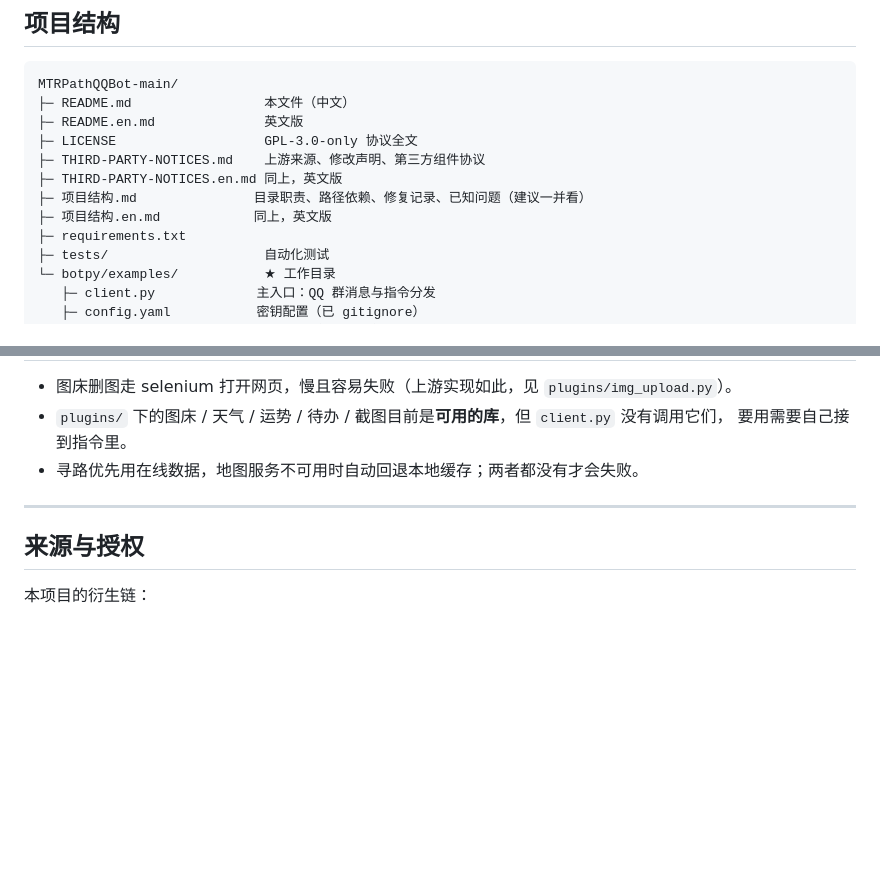
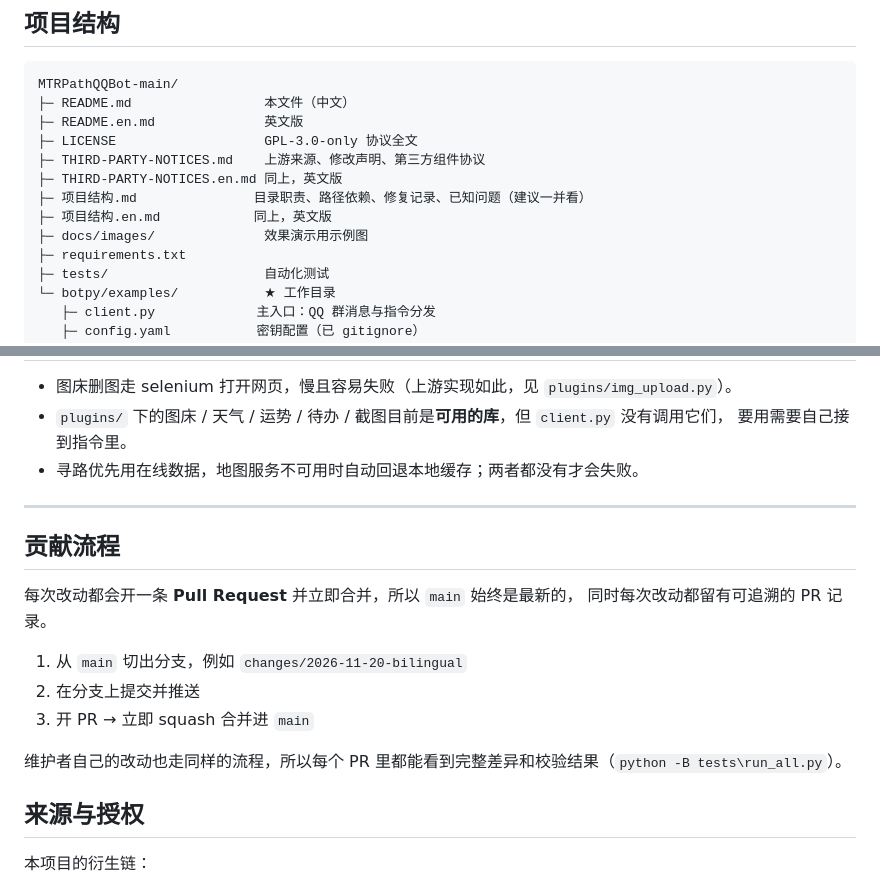
Before and after one commit to Yidition/LMS-MTRQQBot, a Markdown page: README.md, 2 parts joined by grey strips. GitHub-like rendering; blank space fills up the shorter version.

```diff
--- a/README.md
+++ b/README.md
@@ -189,6 +214,7 @@ MTRPathQQBot-main/
 ├─ THIRD-PARTY-NOTICES.en.md 同上，英文版
 ├─ 项目结构.md               目录职责、路径依赖、修复记录、已知问题（建议一并看）
 ├─ 项目结构.en.md            同上，英文版
+├─ docs/images/              效果演示用示例图
 ├─ requirements.txt
 ├─ tests/                    自动化测试
 └─ botpy/examples/           ★ 工作目录
@@ -273,6 +299,17 @@ python mtr_diagram.py "7号线" --output C:\tmp\dg.png --max-trains 10
 
 ---
 
+## 贡献流程
+
+每次改动都会开一条 **Pull Request** 并立即合并，所以 `main` 始终是最新的，
+同时每次改动都留有可追溯的 PR 记录。
+
+1. 从 `main` 切出分支，例如 `changes/2026-11-20-bilingual`
+2. 在分支上提交并推送
+3. 开 PR → 立即 squash 合并进 `main`
+
+维护者自己的改动也走同样的流程，所以每个 PR 里都能看到完整差异和校验结果（`python -B tests\run_all.py`）。
+
 ## 来源与授权
 
 本项目的衍生链：
```
Also changed, not shown: other parts of README.md (+25 -0 lines), README.en.md (+38 -0 lines), docs/images/diagram.png (added), docs/images/route.png (added), docs/images/timetable.png (added).
